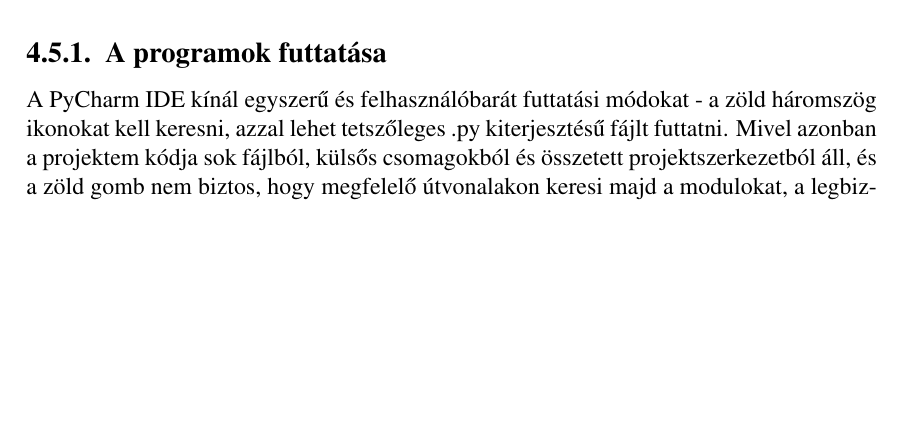
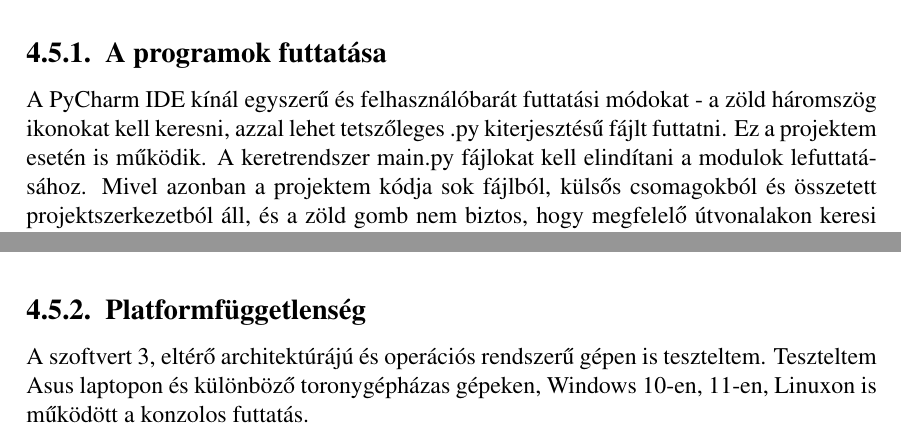
Before and after one commit to Fabbernat/Thesis-paper, a LaTeX thesis (src/main.tex): part of page 32 of 39 before the commit and two parts of pages 32 and 33 of 39 after it, the two joined at a grey line, cut so that both start at the same text, the shorter picture padded with empty space. Compiled offline with pdfLaTeX.

Commit message:
11.6: Continue writing documentation

```diff
--- a/src/main.tex
+++ b/src/main.tex
@@ -1011,7 +1011,7 @@ A ModelOutputProcessorban található naplófájl, a logFile.txt tárolja a legu
 
 
 \subsection{A programok futtatása}
-A PyCharm IDE kínál egyszerű és felhasználóbarát futtatási módokat - a zöld háromszög ikonokat kell keresni, azzal lehet tetszőleges .py kiterjesztésű fájlt futtatni. Mivel azonban a projektem kódja sok fájlból, külsős csomagokból és összetett projektszerkezetból áll, és a zöld gomb nem biztos, hogy megfelelő útvonalakon keresi majd a modulokat, a legbiztonságosabb és legprofesszionálisabb mód a terminálos futtatás. Én, mivel Windows-on fejlesztettem, a \href{https://learn.microsoft.com/en-us/powershell/}{PowerShell} terminált használtam fejlesztéshez és futtatáshoz, ezt ajánlom, de a \href{https://learn.microsoft.com/en-us/windows-server/administration/windows-commands/windows-commands}{Command Prompt Shell} is teljesen megfelelő.
+A PyCharm IDE kínál egyszerű és felhasználóbarát futtatási módokat - a zöld háromszög ikonokat kell keresni, azzal lehet tetszőleges .py kiterjesztésű fájlt futtatni. Ez a projektem esetén is működik. A keretrendszer main.py fájlokat kell elindítani a modulok lefuttatásához. Mivel azonban a projektem kódja sok fájlból, külsős csomagokból és összetett projektszerkezetból áll, és a zöld gomb nem biztos, hogy megfelelő útvonalakon keresi majd a modulokat, a legbiztonságosabb és legprofesszionálisabb mód a terminálos futtatás. Én, mivel Windows-on fejlesztettem, a \href{https://learn.microsoft.com/en-us/powershell/}{PowerShell} terminált használtam fejlesztéshez és futtatáshoz, ezt ajánlom, de a \href{https://learn.microsoft.com/en-us/windows-server/administration/windows-commands/windows-commands}{Command Prompt Shell} is teljesen megfelelő.
 
 Futtatás 3 lépésben:\\
 Elsőnek klónozzuk a projekt forráskódját a gépünkre, pl. a \begin{lstlisting}
@@ -1068,6 +1068,9 @@ Windowson szükség lehet a  \begin{lstlisting}
  \caption{példa válasz a `Qwen/Qwen2.5-0.5B-Instruct` futtatására 9 kérdésen}
  \label{fig:PeldaValasz}
 \end{figure}
+
+\subsection{Platformfüggetlenség}
+A szoftvert 3, eltérő architektúrájú és operációs rendszerű gépen is teszteltem. Teszteltem Asus laptopon és különböző toronygépházas gépeken, Windows 10-en, 11-en, Linuxon is működött a konzolos futtatás.
 
 \subsection{Megjegyzés}
 Fontosnak tartom megjegyezni, hogy a Python keretrendszernek van egy fontos hátránya a Google Colab megoldásommal szemben: Itt a modell nem 2800 futtatásban válaszol egyesével a 2800 kérdésre, hanem egy futtatásban a megadott számú kérdésre. Emiatt a Colab megoldással szemben itt ha inputként megadjuk a kérdéseket egyenes és fordított sorrendben is, akkor a modell látja a modell a korábbi kérdésre adott válaszait. Ha ezt szeretnénk elkerülni, akkor kétszer kell lefuttatni a modell inferenciát, egyszer egyenes, majd fordított kérdésekkel.
```
